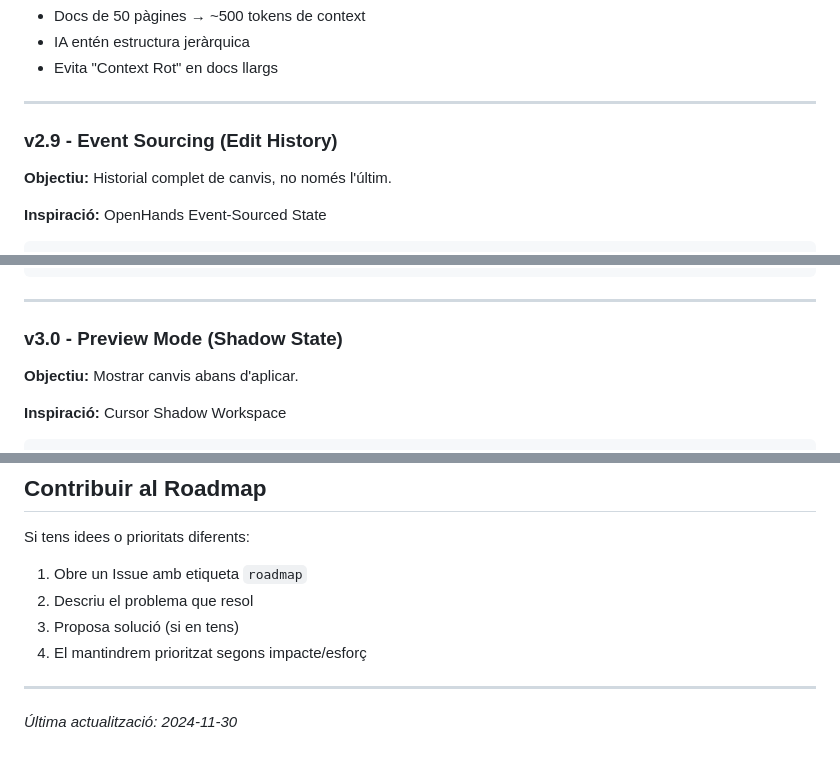
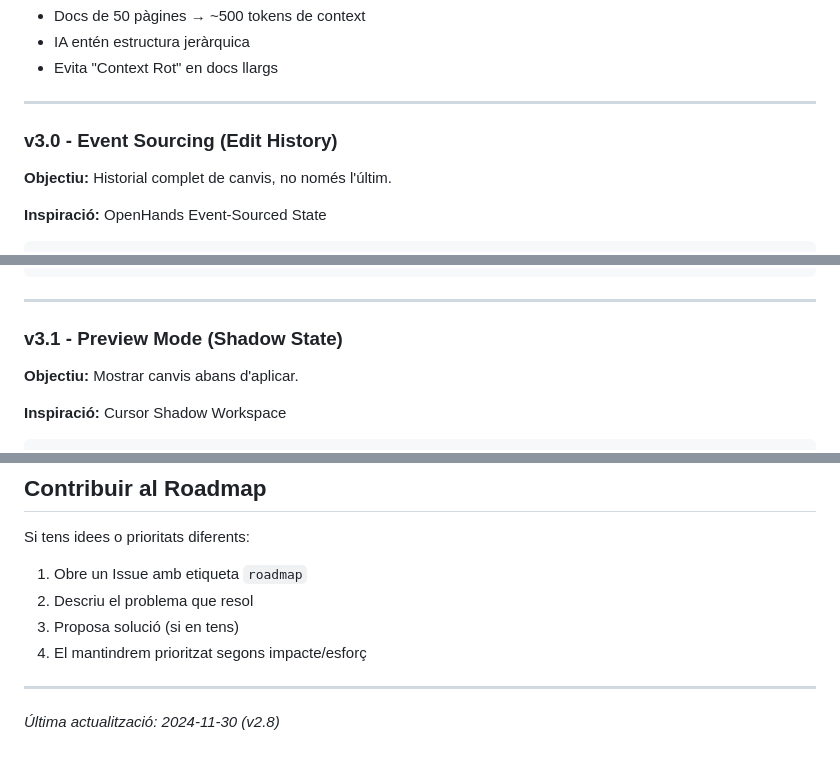
Before and after one commit to Dnitz05/aidoc, a Markdown page: ROADMAP.md, 3 parts joined by grey strips. Rendered like a GitHub page.

```diff
--- a/ROADMAP.md
+++ b/ROADMAP.md
@@ -91,7 +93,7 @@ Impacte: Alt (docs llargs, context efficiency)
 
 ---
 
-### v2.9 - Event Sourcing (Edit History)
+### v3.0 - Event Sourcing (Edit History)
 
 **Objectiu:** Historial complet de canvis, no només l'últim.
 
@@ -159,7 +161,7 @@ CREATE TABLE edit_events (
 
 ---
 
-### v3.0 - Preview Mode (Shadow State)
+### v3.1 - Preview Mode (Shadow State)
 
 **Objectiu:** Mostrar canvis abans d'aplicar.
 
@@ -281,4 +283,4 @@ Si tens idees o prioritats diferents:
 
 ---
 
-*Última actualització: 2024-11-30*
+*Última actualització: 2024-11-30 (v2.8)*
```
Also changed, not shown: other parts of ROADMAP.md (+10 -8 lines), CHANGELOG.md (+24 -0 lines), README.md (+4 -2 lines).
